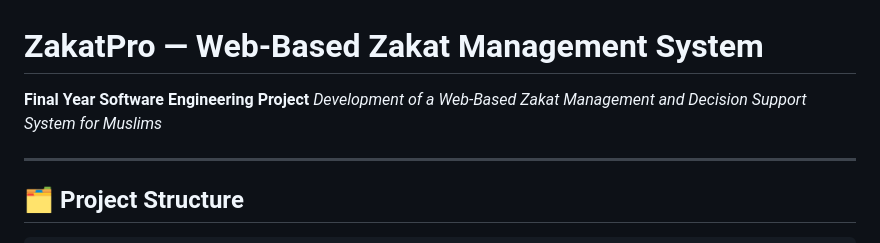
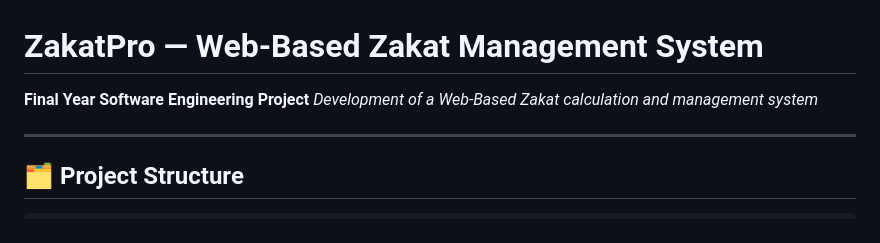
Before and after one commit to AbdulTHassan/athanii, a Markdown page: README.md, the part around the change. Drawn GitHub-style.

Commit message:
Update project description in README.md
name correction

```diff
--- a/README.md
+++ b/README.md
@@ -1,7 +1,7 @@
 # ZakatPro — Web-Based Zakat Management System
 
 **Final Year Software Engineering Project**
-*Development of a Web-Based Zakat Management and Decision Support System for Muslims*
+*Development of a Web-Based Zakat calculation and management system*
 
 ---
 
```
